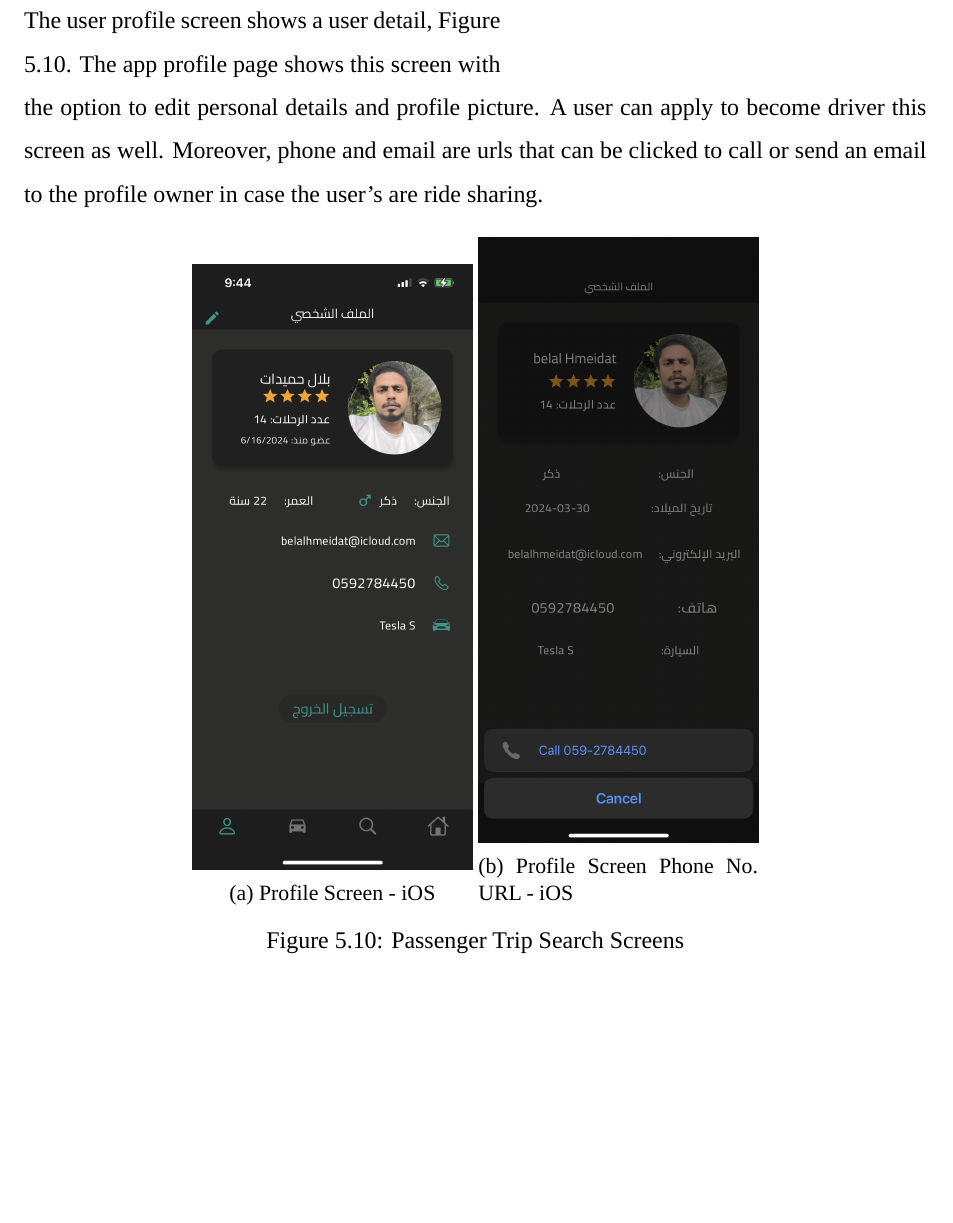
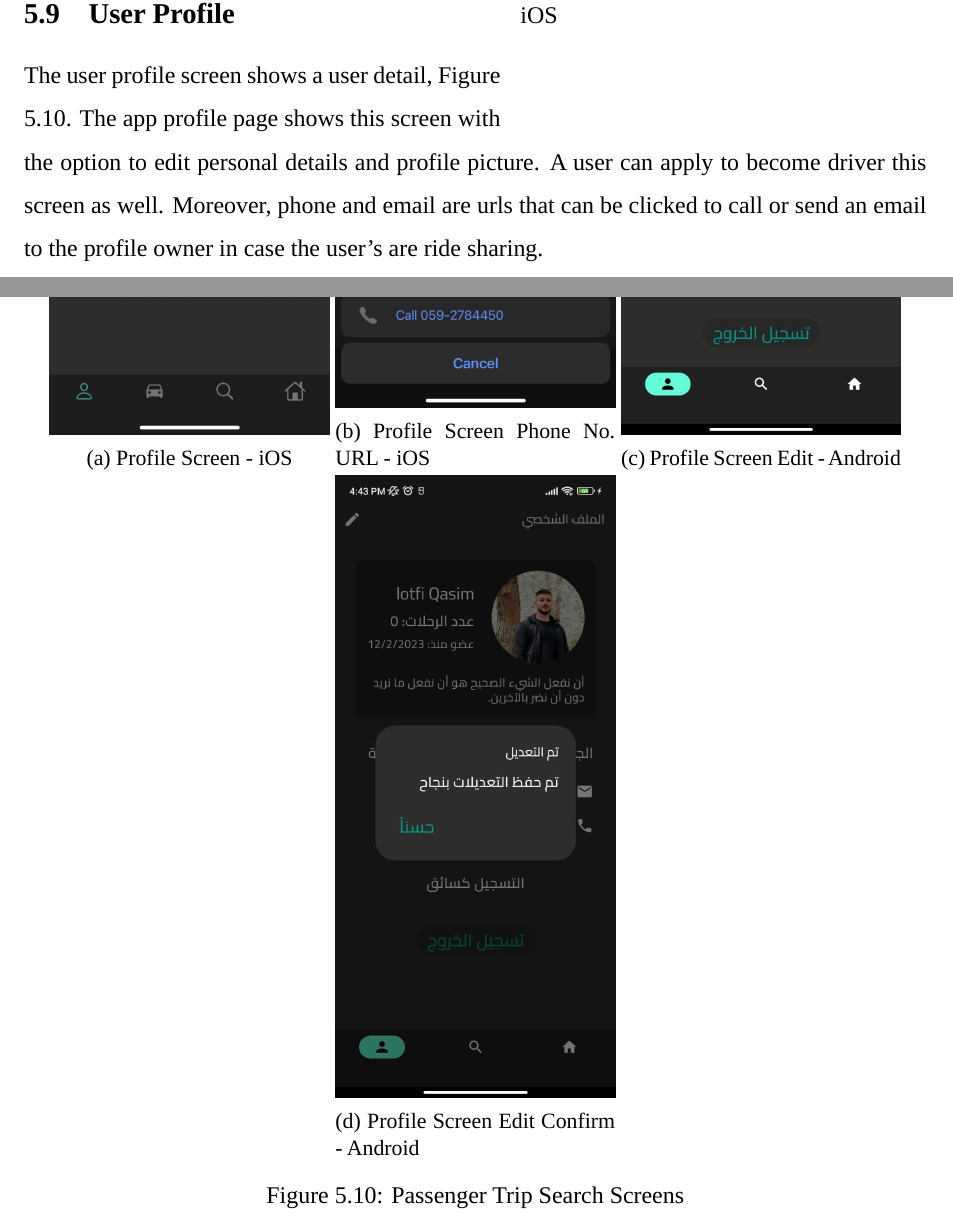
Before and after one commit to BelalHmeidat/Thesis, a LaTeX thesis (Thesis.tex): part of page 62 of 78 before the commit and two parts of pages 61 and 62 of 78 after it, the two joined at a grey line, cut at the place of the change, the shorter picture padded with empty space. Compiled offline with LuaLaTeX; a missing font is replaced by an installed copy or a similar font.

Commit message:
profile screen, page breaks

```diff
--- a/Thesis.tex
+++ b/Thesis.tex
@@ -1053,6 +1052,16 @@
                     \caption{Profile Screen Phone No. URL - iOS}
                     \label{fig:profile_screen_2}
                 \end{subfigure}
+                \begin{subfigure}{0.31\textwidth}
+                    \includegraphics[width=\linewidth]{Images/profile_screen_3.jpg}
+                    \caption{Profile Screen Edit - Android}
+                    \label{fig:profile_screen_3}
+                \end{subfigure}
+                \begin{subfigure}{0.31\textwidth}
+                    \includegraphics[width=\linewidth]{Images/profile_screen_4.jpg}
+                    \caption{Profile Screen Edit Confirm - Android}
+                    \label{fig:profile_screen_4}
+                \end{subfigure}
                 \caption{Passenger Trip Search Screens}
                 \label{fig:profile_screen}
             \end{figure}
```
Also changed, not shown: Images/profile_screen_3.jpg (added), Images/profile_screen_4.jpg (added), Thesis.tex (8 more changed lines).
